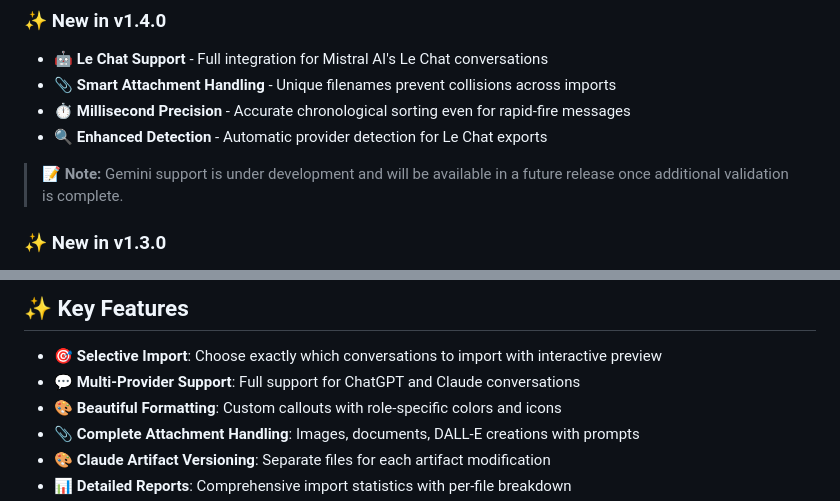
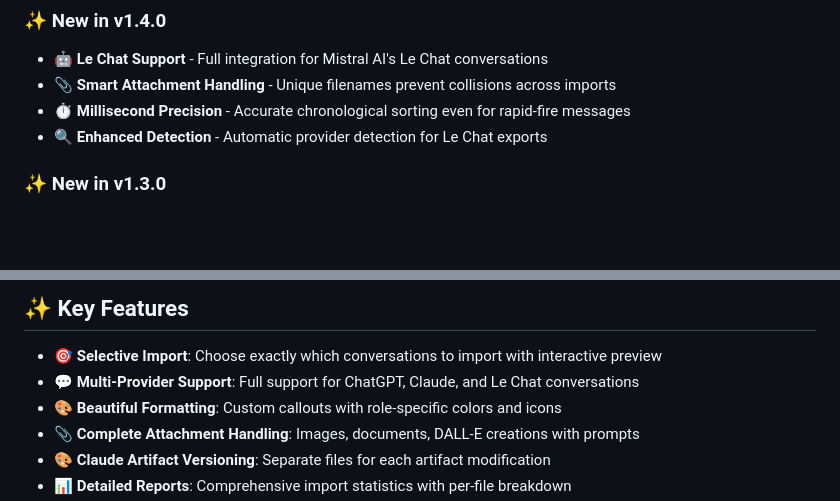
Before and after one commit to Superkikim/nexus-ai-chat-importer, a Markdown page: README.md, 2 parts joined by grey strips. Rendered like a GitHub page; blank space fills up the shorter version.

```diff
--- a/README.md
+++ b/README.md
@@ -55,8 +55,6 @@ Import your AI chat conversations from **ChatGPT**, **Claude**, and **Le Chat**
 - **📎 Smart Attachment Handling** - Unique filenames prevent collisions across imports
 - **⏱️ Millisecond Precision** - Accurate chronological sorting even for rapid-fire messages
 - **🔍 Enhanced Detection** - Automatic provider detection for Le Chat exports
-
-> 📝 **Note:** Gemini support is under development and will be available in a future release once additional validation is complete.
 
 ### ✨ New in v1.3.0
 
@@ -109,7 +107,7 @@ I'm working on Nexus projects full-time while unemployed and dealing with health
 ## ✨ Key Features
 
 - 🎯 **Selective Import**: Choose exactly which conversations to import with interactive preview
-- 💬 **Multi-Provider Support**: Full support for ChatGPT and Claude conversations
+- 💬 **Multi-Provider Support**: Full support for ChatGPT, Claude, and Le Chat conversations
 - 🎨 **Beautiful Formatting**: Custom callouts with role-specific colors and icons
 - 📎 **Complete Attachment Handling**: Images, documents, DALL-E creations with prompts
 - 🎨 **Claude Artifact Versioning**: Separate files for each artifact modification
```
Also changed, not shown: other parts of README.md (+27 -3 lines).
